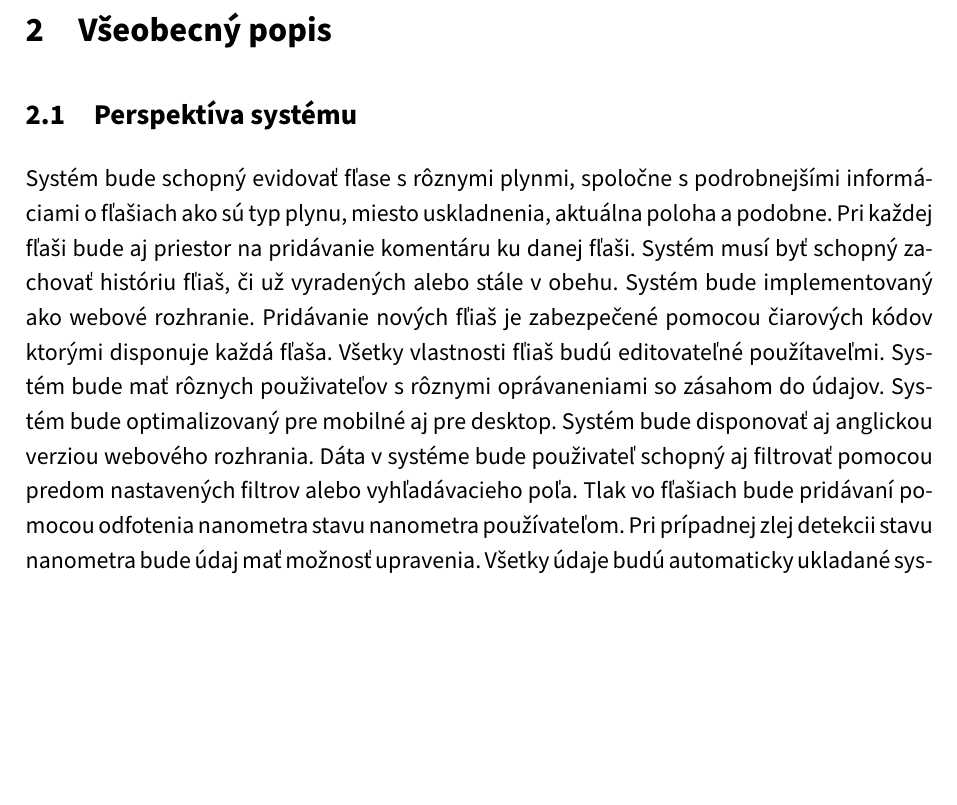
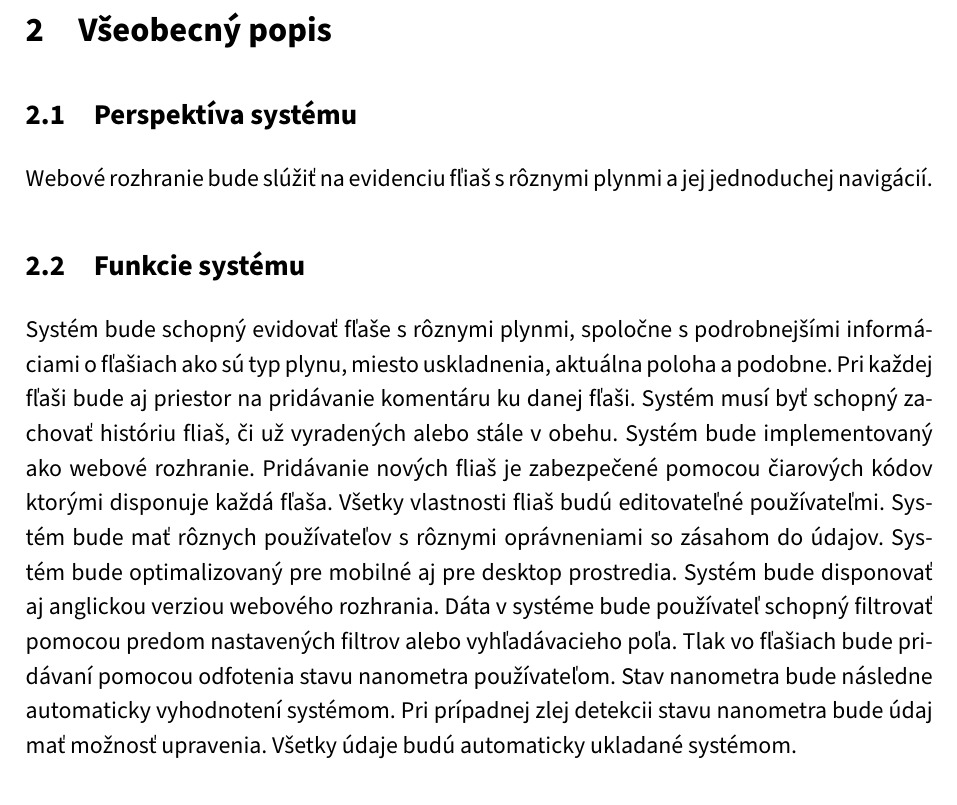
Before and after one commit to TIS2023-FMFI/evidencia-flias, a LaTeX document (docs/katalog.tex): part of page 4 of 7, cut so that both start at the same text, the shorter picture padded with empty space. Compiled offline with pdfLaTeX.

Commit message:
Dorobená časť 2.1+2.2
Prosím niekoho o kontrolu ak by sa dalo.

```diff
--- a/docs/katalog.tex
+++ b/docs/katalog.tex
@@ -39,13 +39,11 @@ V časti \ref{reqs} uvedieme ucelený zoznam všetkých požiadaviek na systém.
 
 \subsection{Perspektíva systému}
 \label{gen:perspective}
-Systém bude schopný evidovať fľase s rôznymi plynmi, spoločne s podrobnejšími informáciami o fľašiach ako sú typ plynu, miesto uskladnenia, aktuálna poloha a podobne. Pri každej fľaši bude aj priestor na pridávanie komentáru ku danej fľaši.
-Systém musí byť schopný zachovať históriu fľiaš, či už vyradených alebo stále v obehu. Systém bude implementovaný ako webové rozhranie. Pridávanie nových fľiaš je zabezpečené pomocou čiarových
-kódov ktorými disponuje každá fľaša. Všetky vlastnosti fľiaš budú editovateľné použítaveľmi. Systém bude mať rôznych použivateľov s rôznymi oprávaneniami so zásahom do údajov. Systém bude optimalizovaný pre mobilné aj pre desktop. Systém bude disponovať aj anglickou verziou webového rozhrania. Dáta v systéme bude použivateľ schopný aj filtrovať
-pomocou predom nastavených filtrov alebo vyhľadávacieho poľa. Tlak vo fľašiach bude pridávaní pomocou odfotenia nanometra stavu nanometra používateľom. Pri prípadnej zlej detekcii stavu nanometra bude údaj mať možnosť upravenia. Všetky údaje budú automaticky ukladané systémom.
+Webové rozhranie bude slúžiť na evidenciu fľiaš s rôznymi plynmi a jej jednoduchej navigácií.
 
 \subsection{Funkcie systému}
 \label{gen:functions}
+Systém bude schopný evidovať fľaše s rôznymi plynmi, spoločne s podrobnejšími informáciami o fľašiach ako sú typ plynu, miesto uskladnenia, aktuálna poloha a podobne. Pri každej fľaši bude aj priestor na pridávanie komentáru ku danej fľaši. Systém musí byť schopný zachovať históriu fliaš, či už vyradených alebo stále v obehu. Systém bude implementovaný ako webové rozhranie. Pridávanie nových fliaš je zabezpečené pomocou čiarových kódov ktorými disponuje každá fľaša. Všetky vlastnosti fliaš budú editovateľné používateľmi. Systém bude mať rôznych používateľov s rôznymi oprávneniami so zásahom do údajov. Systém bude optimalizovaný pre mobilné aj pre desktop prostredia. Systém bude disponovať aj anglickou verziou webového rozhrania. Dáta v systéme bude používateľ schopný filtrovať pomocou predom nastavených filtrov alebo vyhľadávacieho poľa. Tlak vo fľašiach bude pridávaní pomocou odfotenia stavu nanometra používateľom. Stav nanometra bude následne automaticky vyhodnotení systémom. Pri prípadnej zlej detekcii stavu nanometra bude údaj mať možnosť upravenia. Všetky údaje budú automaticky ukladané systémom.
 
 \subsection{Charakteristika používateľov}
 \label{gen:users}
```
